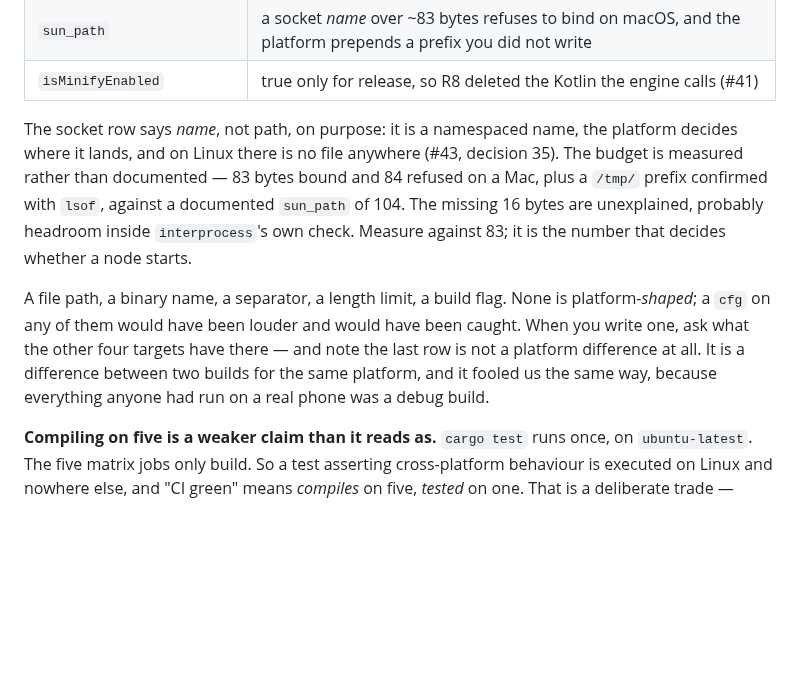
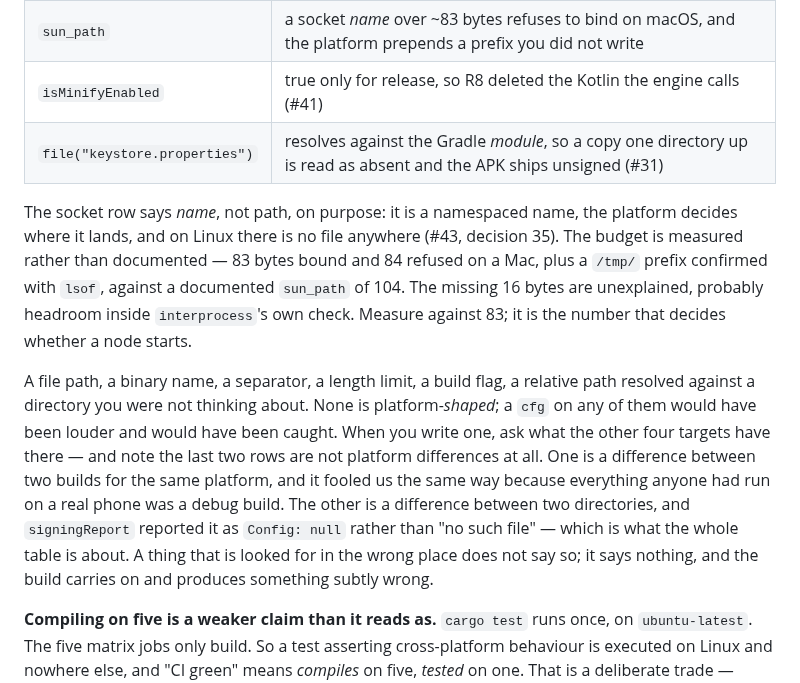
Before and after one commit to clispeak/clispeak, a Markdown page: CLAUDE.md, the part around the change. Drawn GitHub-style; blank space fills up the shorter version.

Commit message:
Record two things a teammate spotted that the gates cannot
Gradle's file() resolves against the module directory, so a
keystore.properties one level up is read as absent and the APK ships
unsigned. That belongs in the divergence table rather than only in the
Android signing document: every row there is a path or a name that
compiled fine and resolved somewhere nobody looked, and signingReport
said Config: null rather than no such file, which is exactly the silence
the table is about.

And decisions.md now says that a decision's title is part of the
decision. The gate reads the sequence, which is a property of the file;
whether a heading still describes what landed is only detectable by
reading. Number 56 claimed the opposite of what its own body explained
for a couple of hours today.

Both suggested by the macOS agent, who was right that they were mine to
write rather than theirs to edit.

Co-Authored-By: Claude Opus 5 <noreply@anthropic.com>
Claude-Session: https://claude.ai/code/session_018SPXBKyT7nU57XaEtosoqY

```diff
--- a/CLAUDE.md
+++ b/CLAUDE.md
@@ -51,6 +51,7 @@ compiled on all five targets and passed every gate:
 | `target/release/voicecast` | has no `.exe` |
 | `sun_path` | a socket *name* over ~83 bytes refuses to bind on macOS, and the platform prepends a prefix you did not write |
 | `isMinifyEnabled` | true only for release, so R8 deleted the Kotlin the engine calls (#41) |
+| `file("keystore.properties")` | resolves against the Gradle *module*, so a copy one directory up is read as absent and the APK ships unsigned (#31) |
 
 The socket row says *name*, not path, on purpose: it is a namespaced name, the
 platform decides where it lands, and on Linux there is no file anywhere (#43,
@@ -60,12 +61,17 @@ documented `sun_path` of 104. The missing 16 bytes are unexplained, probably
 headroom inside `interprocess`'s own check. Measure against 83; it is the
 number that decides whether a node starts.
 
-A file path, a binary name, a separator, a length limit, a build flag. None is
-platform-*shaped*; a `cfg` on any of them would have been louder and would
+A file path, a binary name, a separator, a length limit, a build flag, a
+relative path resolved against a directory you were not thinking about. None
+is platform-*shaped*; a `cfg` on any of them would have been louder and would
 have been caught. When you write one, ask what the other four targets have
-there — and note the last row is not a platform difference at all. It is a
-difference between two builds for the same platform, and it fooled us the
-same way, because everything anyone had run on a real phone was a debug build.
+there — and note the last two rows are not platform differences at all. One is
+a difference between two builds for the same platform, and it fooled us the
+same way because everything anyone had run on a real phone was a debug build.
+The other is a difference between two directories, and `signingReport` reported
+it as `Config: null` rather than "no such file" — which is what the whole table
+is about. A thing that is looked for in the wrong place does not say so; it
+says nothing, and the build carries on and produces something subtly wrong.
 
 **Compiling on five is a weaker claim than it reads as.** `cargo test`
 runs once, on `ubuntu-latest`. The five matrix jobs only build. So a test
```
Also changed, not shown: docs/decisions.md (+12 -0 lines).
